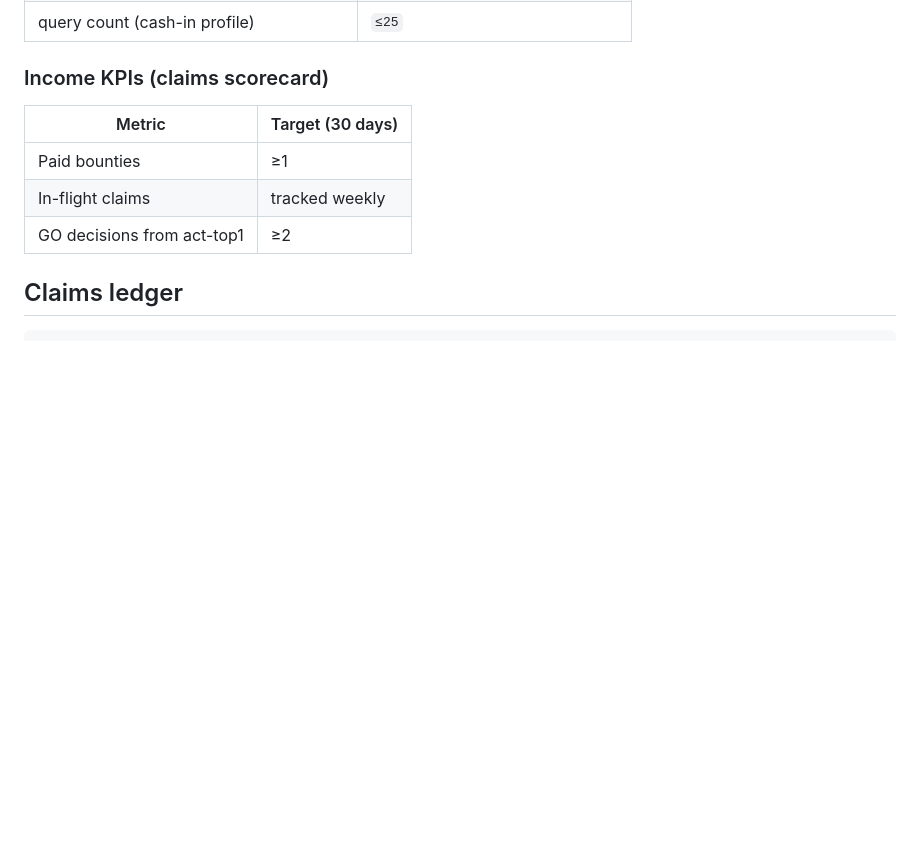
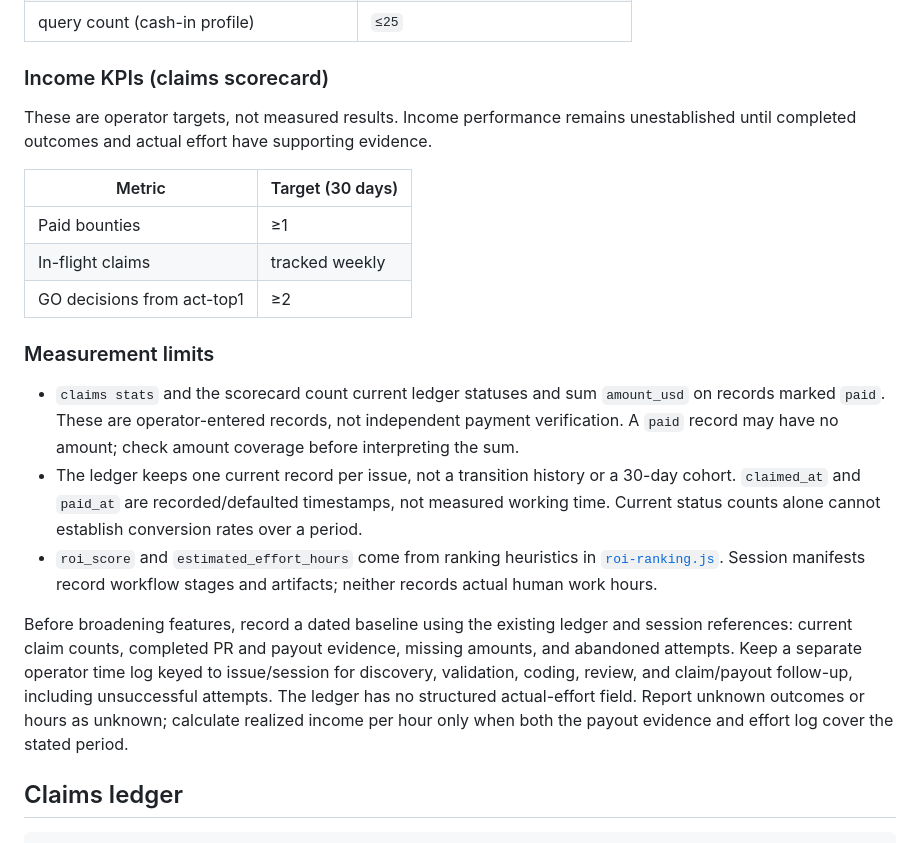
Before and after one commit to gthgomez/Scout, a Markdown page: docs/income-ops.md, the part around the change. GitHub-like rendering; blank space fills up the shorter version.

Commit message:
docs: qualify Scout version and income status claims (#13)

```diff
--- a/docs/income-ops.md
+++ b/docs/income-ops.md
@@ -97,11 +97,21 @@ node scripts/income-scorecard.mjs
 
 ### Income KPIs (claims scorecard)
 
+These are operator targets, not measured results. Income performance remains unestablished until completed outcomes and actual effort have supporting evidence.
+
 | Metric | Target (30 days) |
 |--------|------------------|
 | Paid bounties | ≥1 |
 | In-flight claims | tracked weekly |
 | GO decisions from act-top1 | ≥2 |
+
+### Measurement limits
+
+- `claims stats` and the scorecard count current ledger statuses and sum `amount_usd` on records marked `paid`. These are operator-entered records, not independent payment verification. A `paid` record may have no amount; check amount coverage before interpreting the sum.
+- The ledger keeps one current record per issue, not a transition history or a 30-day cohort. `claimed_at` and `paid_at` are recorded/defaulted timestamps, not measured working time. Current status counts alone cannot establish conversion rates over a period.
+- `roi_score` and `estimated_effort_hours` come from ranking heuristics in [`roi-ranking.js`](../src/scout/roi-ranking.js). Session manifests record workflow stages and artifacts; neither records actual human work hours.
+
+Before broadening features, record a dated baseline using the existing ledger and session references: current claim counts, completed PR and payout evidence, missing amounts, and abandoned attempts. Keep a separate operator time log keyed to issue/session for discovery, validation, coding, review, and claim/payout follow-up, including unsuccessful attempts. The ledger has no structured actual-effort field. Report unknown outcomes or hours as unknown; calculate realized income per hour only when both the payout evidence and effort log cover the stated period.
 
 ## Claims ledger
 
```
Also changed, not shown: docs/agent/PROJECT_CONTEXT.md (+4 -2 lines), 1 other file.
